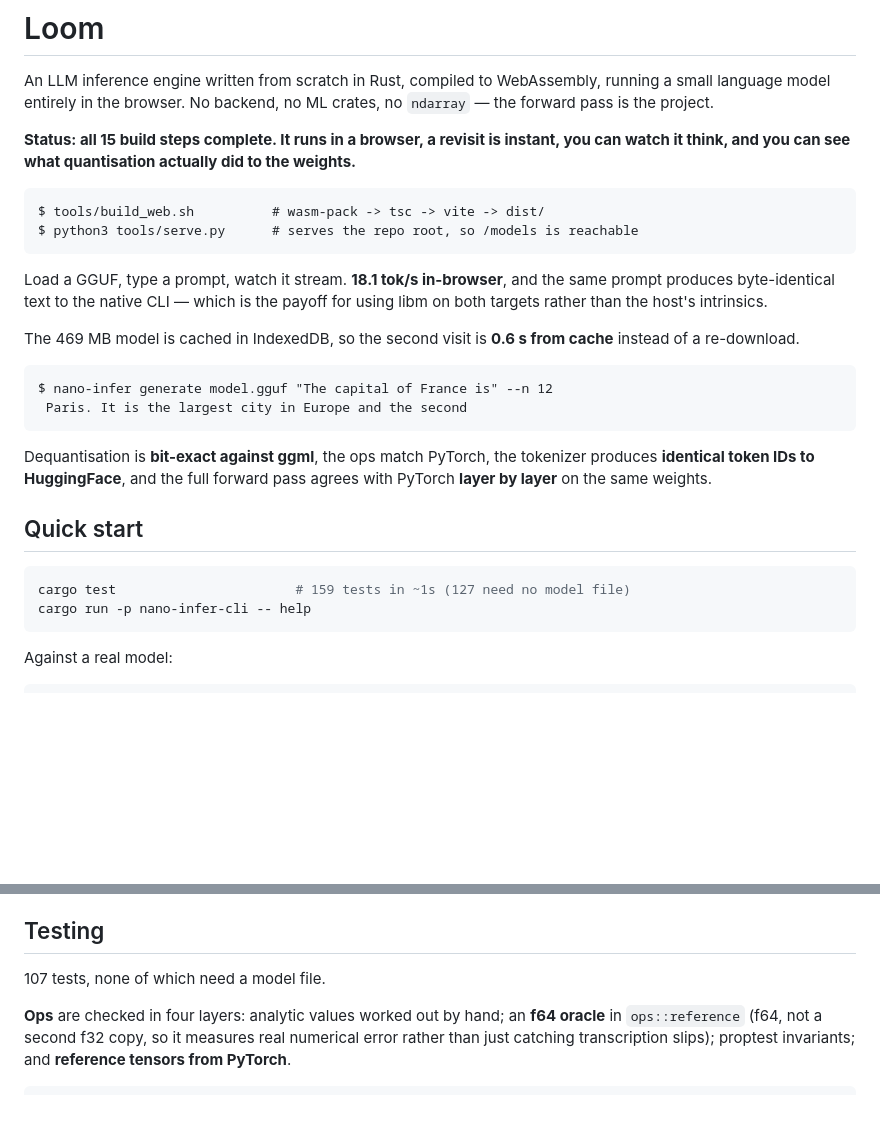
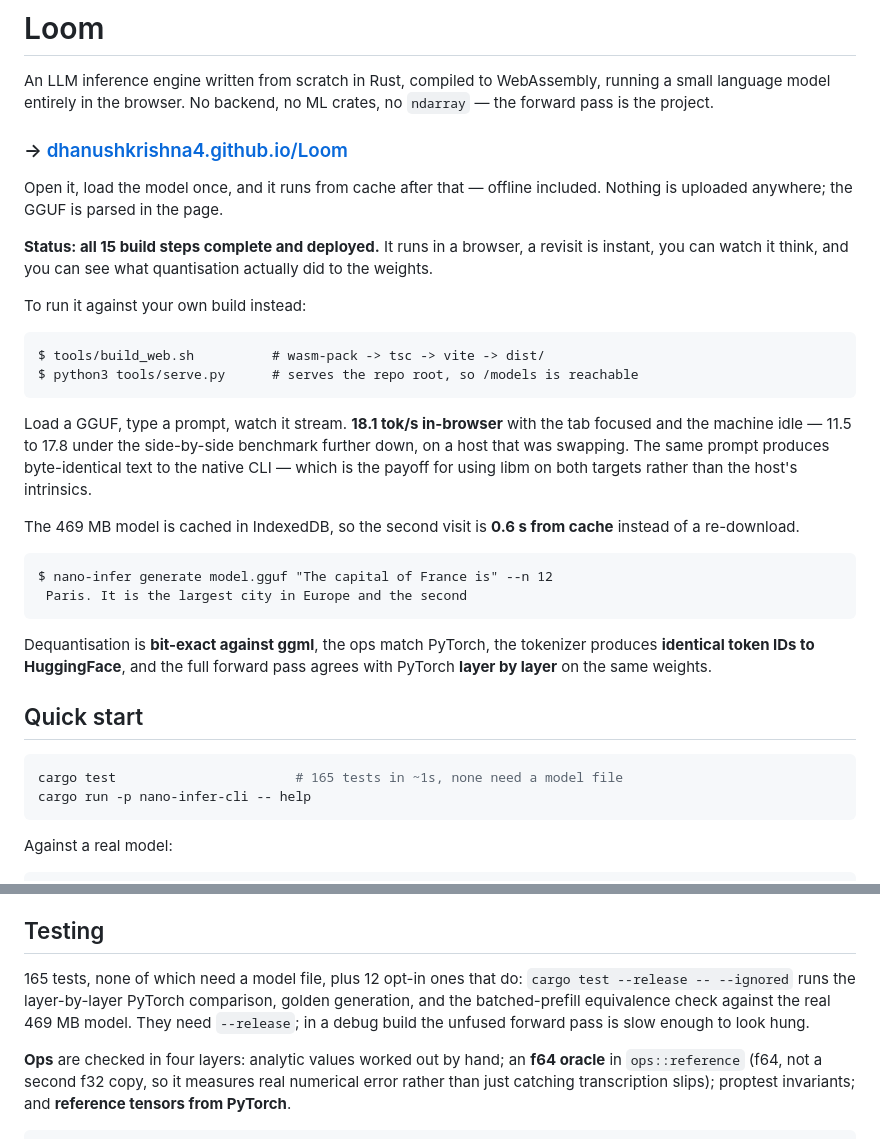
Before and after one commit to DhanushKrishna4/Loom, a Markdown page: README.md, 2 parts joined by grey strips. GitHub-like rendering; blank space fills up the shorter version.

Commit message:
readme: lead with the live site, and correct two stale test counts
Three problems, prompted by the same audit on another project.

The live URL was 680 lines down, in the deployment section. A reader
landing at the top was told to build it and serve it themselves, because
the README was written before there was a URL to link to. It is now the
first thing under the summary, with the local build reframed as the
alternative.

Two test counts had drifted and disagreed with each other: the header
claimed 159 tests of which 127 needed no model file, and the Testing
section claimed 107. The real numbers are 165 that need no model and 12
opt-in ones that do -- 177 total. The opt-in suite was never documented
at all, including the fact that it needs --release to finish in
reasonable time, so that is written down now too.

The throughput headline needed context rather than correction: 18.1
tok/s is a real measurement (the tab-throttling comparison) and so is
the benchmark table's 11.5-17.8, but the two were measured under
different conditions and looked like a contradiction. The header now
says which is which.

````diff
--- a/README.md
+++ b/README.md
@@ -4,17 +4,26 @@ An LLM inference engine written from scratch in Rust, compiled to WebAssembly,
 running a small language model entirely in the browser. No backend, no ML
 crates, no `ndarray` — the forward pass is the project.
 
-**Status: all 15 build steps complete. It runs in a browser, a revisit is instant,
-you can watch it think, and you can see what quantisation actually did to the
-weights.**
+### → [dhanushkrishna4.github.io/Loom](https://dhanushkrishna4.github.io/Loom/)
+
+Open it, load the model once, and it runs from cache after that — offline
+included. Nothing is uploaded anywhere; the GGUF is parsed in the page.
+
+**Status: all 15 build steps complete and deployed.** It runs in a browser, a
+revisit is instant, you can watch it think, and you can see what quantisation
+actually did to the weights.
+
+To run it against your own build instead:
 
 ```
 $ tools/build_web.sh          # wasm-pack -> tsc -> vite -> dist/
 $ python3 tools/serve.py      # serves the repo root, so /models is reachable
 ```
 
-Load a GGUF, type a prompt, watch it stream. **18.1 tok/s in-browser**, and the
-same prompt produces byte-identical text to the native CLI — which is the payoff
+Load a GGUF, type a prompt, watch it stream. **18.1 tok/s in-browser** with the
+tab focused and the machine idle — 11.5 to 17.8 under the side-by-side benchmark
+further down, on a host that was swapping. The same prompt produces
+byte-identical text to the native CLI — which is the payoff
 for using libm on both targets rather than the host's intrinsics.
 
 The 469 MB model is cached in IndexedDB, so the second visit is **0.6 s from
@@ -32,7 +41,7 @@ pass agrees with PyTorch **layer by layer** on the same weights.
 ## Quick start
 
 ```bash
-cargo test                       # 159 tests in ~1s (127 need no model file)
+cargo test                       # 165 tests in ~1s, none need a model file
 cargo run -p nano-infer-cli -- help
 ```
 
@@ -766,7 +775,11 @@ Two measurement mistakes on the way to that table, both worth recording:
 
 ## Testing
 
-107 tests, none of which need a model file.
+165 tests, none of which need a model file, plus 12 opt-in ones that do:
+`cargo test --release -- --ignored` runs the layer-by-layer PyTorch
+comparison, golden generation, and the batched-prefill equivalence check
+against the real 469 MB model. They need `--release`; in a debug build the
+unfused forward pass is slow enough to look hung.
 
 **Ops** are checked in four layers: analytic values worked out by hand; an **f64
 oracle** in `ops::reference` (f64, not a second f32 copy, so it measures real
````
